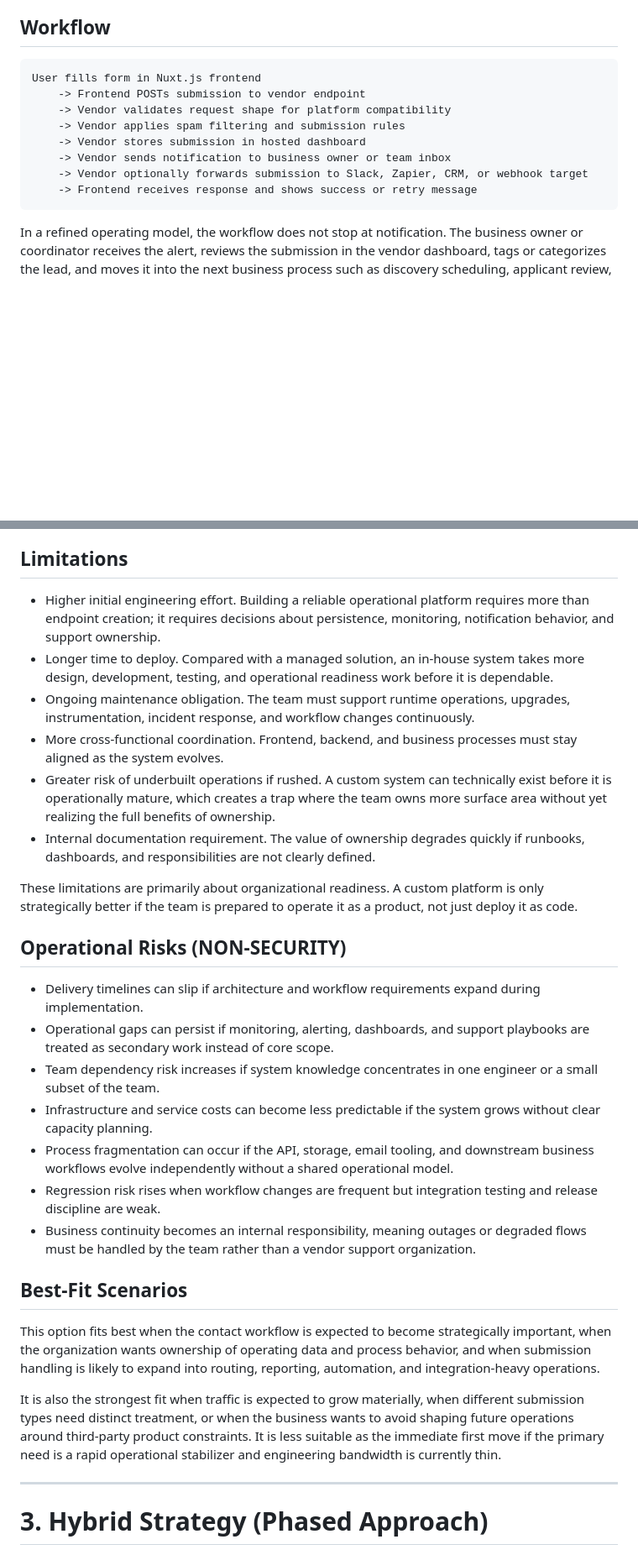
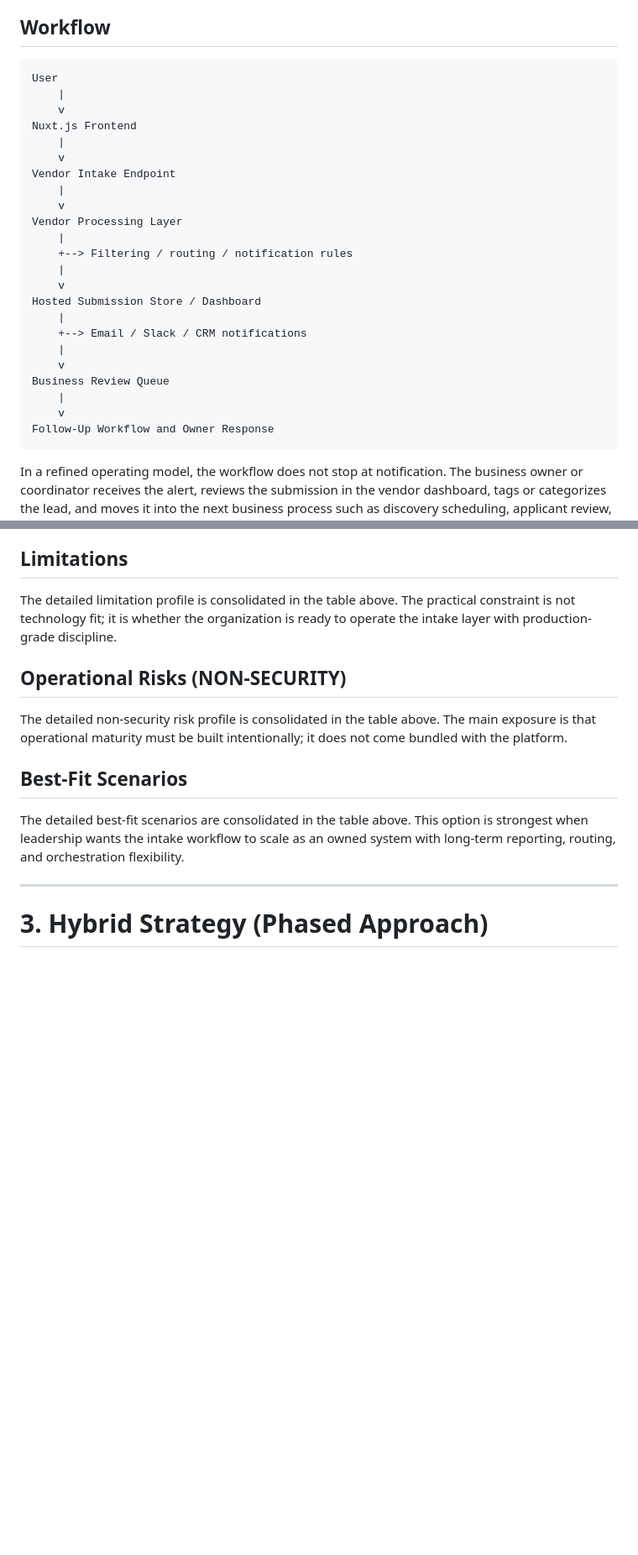
Before and after one commit to reltronersk/skill-wanderer-progress-documentation, a Markdown page: Contact Form Investigation Report/additional-contact-form-investigation.md, 2 parts joined by grey strips. Shown at 84% size. Drawn GitHub-style; blank space fills up the shorter version.

````diff
--- a/Contact Form Investigation Report/additional-contact-form-investigation.md
+++ b/Contact Form Investigation Report/additional-contact-form-investigation.md
@@ -28,14 +35,29 @@ This approach is particularly relevant when current submission volume is moderat
 ## Workflow
 
 ```text
-User fills form in Nuxt.js frontend
-	-> Frontend POSTs submission to vendor endpoint
-	-> Vendor validates request shape for platform compatibility
-	-> Vendor applies spam filtering and submission rules
-	-> Vendor stores submission in hosted dashboard
-	-> Vendor sends notification to business owner or team inbox
-	-> Vendor optionally forwards submission to Slack, Zapier, CRM, or webhook target
-	-> Frontend receives response and shows success or retry message
+User
+	|
+	v
+Nuxt.js Frontend
+	|
+	v
+Vendor Intake Endpoint
+	|
+	v
+Vendor Processing Layer
+	|
+	+--> Filtering / routing / notification rules
+	|
+	v
+Hosted Submission Store / Dashboard
+	|
+	+--> Email / Slack / CRM notifications
+	|
+	v
+Business Review Queue
+	|
+	v
+Follow-Up Workflow and Owner Response
 ```
 
 In a refined operating model, the workflow does not stop at notification. The business owner or coordinator receives the alert, reviews the submission in the vendor dashboard, tags or categorizes the lead, and moves it into the next business process such as discovery scheduling, applicant review, or CRM entry. This is important because the main operational advantage of a third-party tool is not simply message delivery; it is the introduction of a manageable review queue with lightweight process support.
@@ -157,30 +159,15 @@ These strengths matter most when the form is expected to become part of a broade
 
 ## Limitations
 
-- Higher initial engineering effort. Building a reliable operational platform requires more than endpoint creation; it requires decisions about persistence, monitoring, notification behavior, and support ownership.
-- Longer time to deploy. Compared with a managed solution, an in-house system takes more design, development, testing, and operational readiness work before it is dependable.
-- Ongoing maintenance obligation. The team must support runtime operations, upgrades, instrumentation, incident response, and workflow changes continuously.
-- More cross-functional coordination. Frontend, backend, and business processes must stay aligned as the system evolves.
-- Greater risk of underbuilt operations if rushed. A custom system can technically exist before it is operationally mature, which creates a trap where the team owns more surface area without yet realizing the full benefits of ownership.
-- Internal documentation requirement. The value of ownership degrades quickly if runbooks, dashboards, and responsibilities are not clearly defined.
-
-These limitations are primarily about organizational readiness. A custom platform is only strategically better if the team is prepared to operate it as a product, not just deploy it as code.
+The detailed limitation profile is consolidated in the table above. The practical constraint is not technology fit; it is whether the organization is ready to operate the intake layer with production-grade discipline.
 
 ## Operational Risks (NON-SECURITY)
 
-- Delivery timelines can slip if architecture and workflow requirements expand during implementation.
-- Operational gaps can persist if monitoring, alerting, dashboards, and support playbooks are treated as secondary work instead of core scope.
-- Team dependency risk increases if system knowledge concentrates in one engineer or a small subset of the team.
-- Infrastructure and service costs can become less predictable if the system grows without clear capacity planning.
-- Process fragmentation can occur if the API, storage, email tooling, and downstream business workflows evolve independently without a shared operational model.
-- Regression risk rises when workflow changes are frequent but integration testing and release discipline are weak.
-- Business continuity becomes an internal responsibility, meaning outages or degraded flows must be handled by the team rather than a vendor support organization.
+The detailed non-security risk profile is consolidated in the table above. The main exposure is that operational maturity must be built intentionally; it does not come bundled with the platform.
 
 ## Best-Fit Scenarios
 
-This option fits best when the contact workflow is expected to become strategically important, when the organization wants ownership of operating data and process behavior, and when submission handling is likely to expand into routing, reporting, automation, and integration-heavy operations.
-
-It is also the strongest fit when traffic is expected to grow materially, when different submission types need distinct treatment, or when the business wants to avoid shaping future operations around third-party product constraints. It is less suitable as the immediate first move if the primary need is a rapid operational stabilizer and engineering bandwidth is currently thin.
+The detailed best-fit scenarios are consolidated in the table above. This option is strongest when leadership wants the intake workflow to scale as an owned system with long-term reporting, routing, and orchestration flexibility.
 
 ---
 
````
Also changed, not shown: other parts of Contact Form Investigation Report/additional-contact-form-investigation.md (+113 -116 lines).
